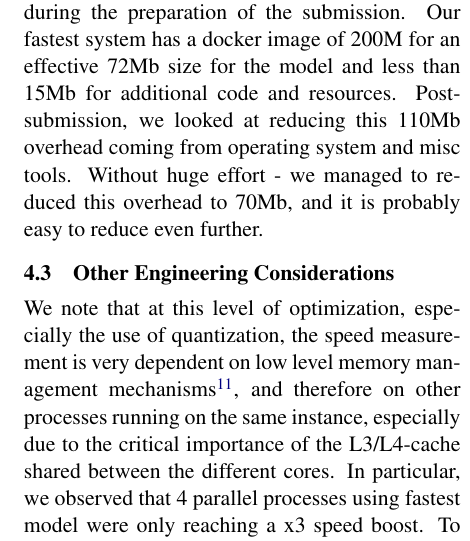
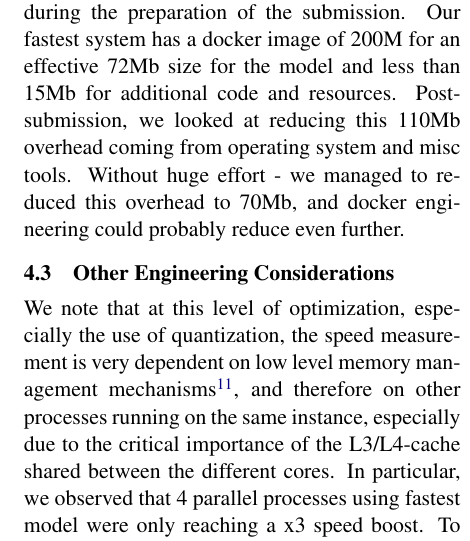
Before and after one commit to OpenNMT/papers, a LaTeX paper (WNMT2018/acl2018.tex): part of one column of page 6 of 7, cut so that both start at the same text. Compiled offline with pdfLaTeX.

Commit message:
docker engineering

```diff
--- a/WNMT2018/acl2018.tex
+++ b/WNMT2018/acl2018.tex
@@ -562,7 +562,7 @@ of the submission. Our fastest system has a docker image of 200M for
 an effective 72Mb size for the model and less than 15Mb for additional
 code and resources. Post-submission, we looked at reducing this 110Mb
 overhead coming from operating system and misc tools. Without huge effort - we managed to reduced
-this overhead to 70Mb, and it is probably easy to reduce even further.
+this overhead to 70Mb, and docker engineering could probably reduce even further.
 
 \subsection{Other Engineering Considerations}
 
```
